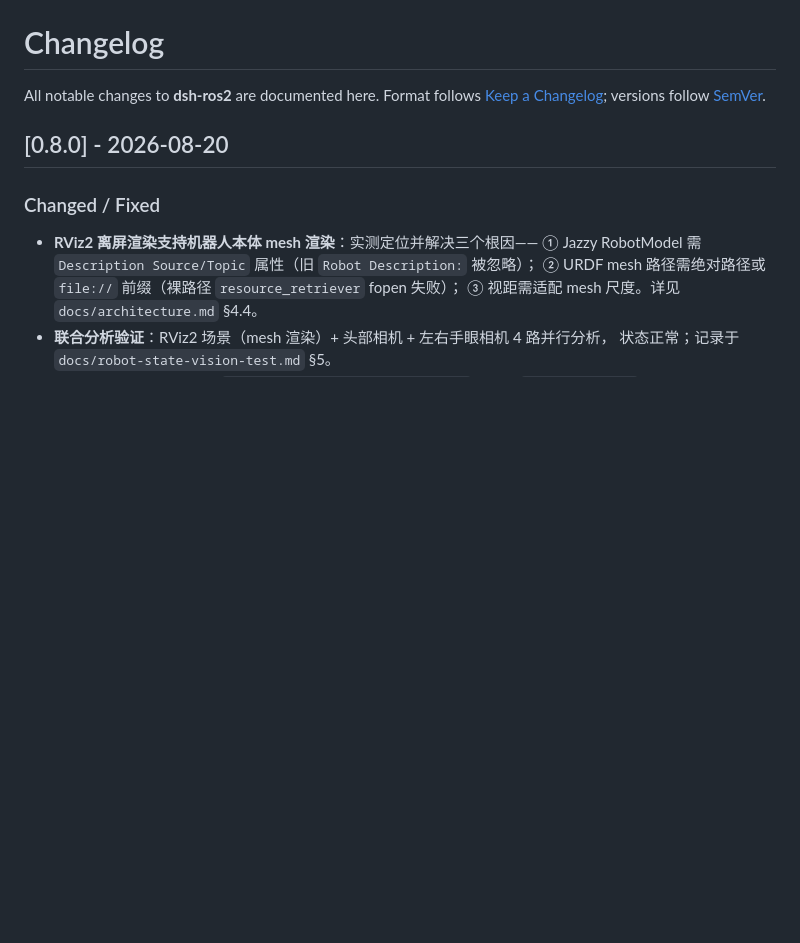
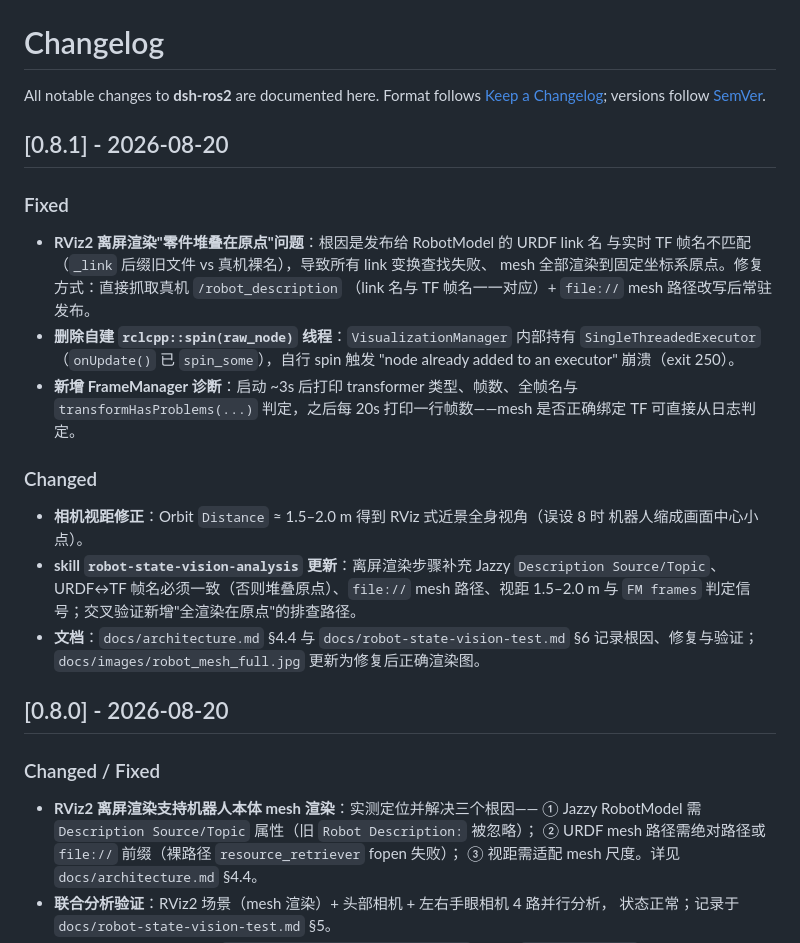
Before and after one commit to StvLi/dsh-ros2, a Markdown page: CHANGELOG.md, the part around the change. Drawn GitHub-style; blank space fills up the shorter version.

```diff
--- a/CHANGELOG.md
+++ b/CHANGELOG.md
@@ -3,6 +3,31 @@
 All notable changes to **dsh-ros2** are documented here. Format follows
 [Keep a Changelog](https://keepachangelog.com/); versions follow
 [SemVer](https://semver.org/).
+
+## [0.8.1] - 2026-08-20
+
+### Fixed
+
+- **RViz2 离屏渲染"零件堆叠在原点"问题**：根因是发布给 RobotModel 的 URDF link 名
+  与实时 TF 帧名不匹配（`_link` 后缀旧文件 vs 真机裸名），导致所有 link 变换查找失败、
+  mesh 全部渲染到固定坐标系原点。修复方式：直接抓取真机 `/robot_description`
+  （link 名与 TF 帧名一一对应）+ `file://` mesh 路径改写后常驻发布。
+- **删除自建 `rclcpp::spin(raw_node)` 线程**：`VisualizationManager` 内部持有
+  `SingleThreadedExecutor`（`onUpdate()` 已 `spin_some`），自行 spin 触发
+  "node already added to an executor" 崩溃（exit 250）。
+- **新增 FrameManager 诊断**：启动 ~3s 后打印 transformer 类型、帧数、全帧名与
+  `transformHasProblems(...)` 判定，之后每 20s 打印一行帧数——mesh 是否正确绑定 TF
+  可直接从日志判定。
+
+### Changed
+
+- **相机视距修正**：Orbit `Distance` ≈ 1.5–2.0 m 得到 RViz 式近景全身视角（误设 8 时
+  机器人缩成画面中心小点）。
+- **skill `robot-state-vision-analysis` 更新**：离屏渲染步骤补充 Jazzy
+  `Description Source/Topic`、URDF↔TF 帧名必须一致（否则堆叠原点）、`file://` mesh
+  路径、视距 1.5–2.0 m 与 `FM frames` 判定信号；交叉验证新增"全渲染在原点"的排查路径。
+- **文档**：`docs/architecture.md` §4.4 与 `docs/robot-state-vision-test.md` §6
+  记录根因、修复与验证；`docs/images/robot_mesh_full.jpg` 更新为修复后正确渲染图。
 
 ## [0.8.0] - 2026-08-20
 
```
Also changed, not shown: docs/architecture.md (+12 -4 lines), docs/robot-state-vision-test.md (+40 -0 lines), docs/images/robot_mesh_full.jpg, 3 other files.
